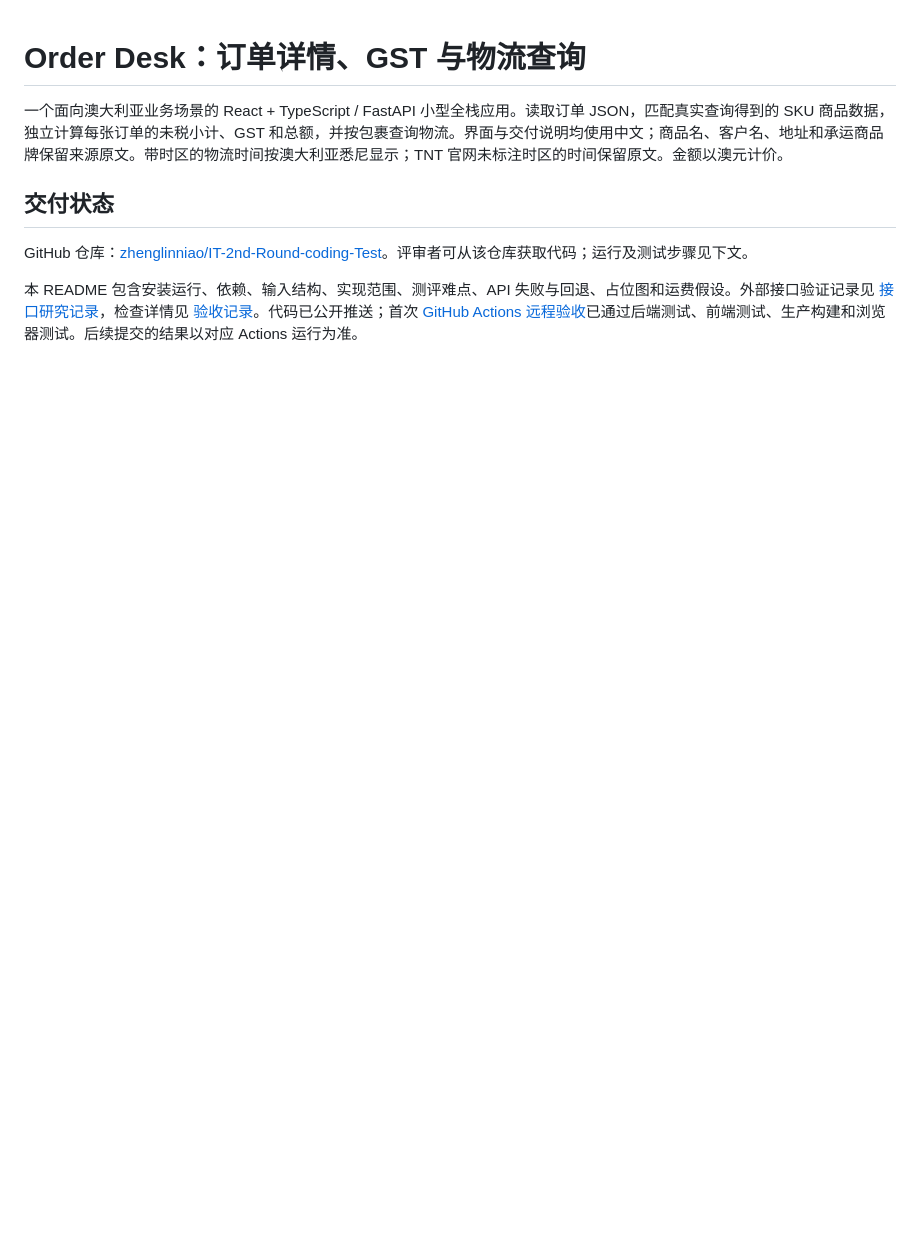
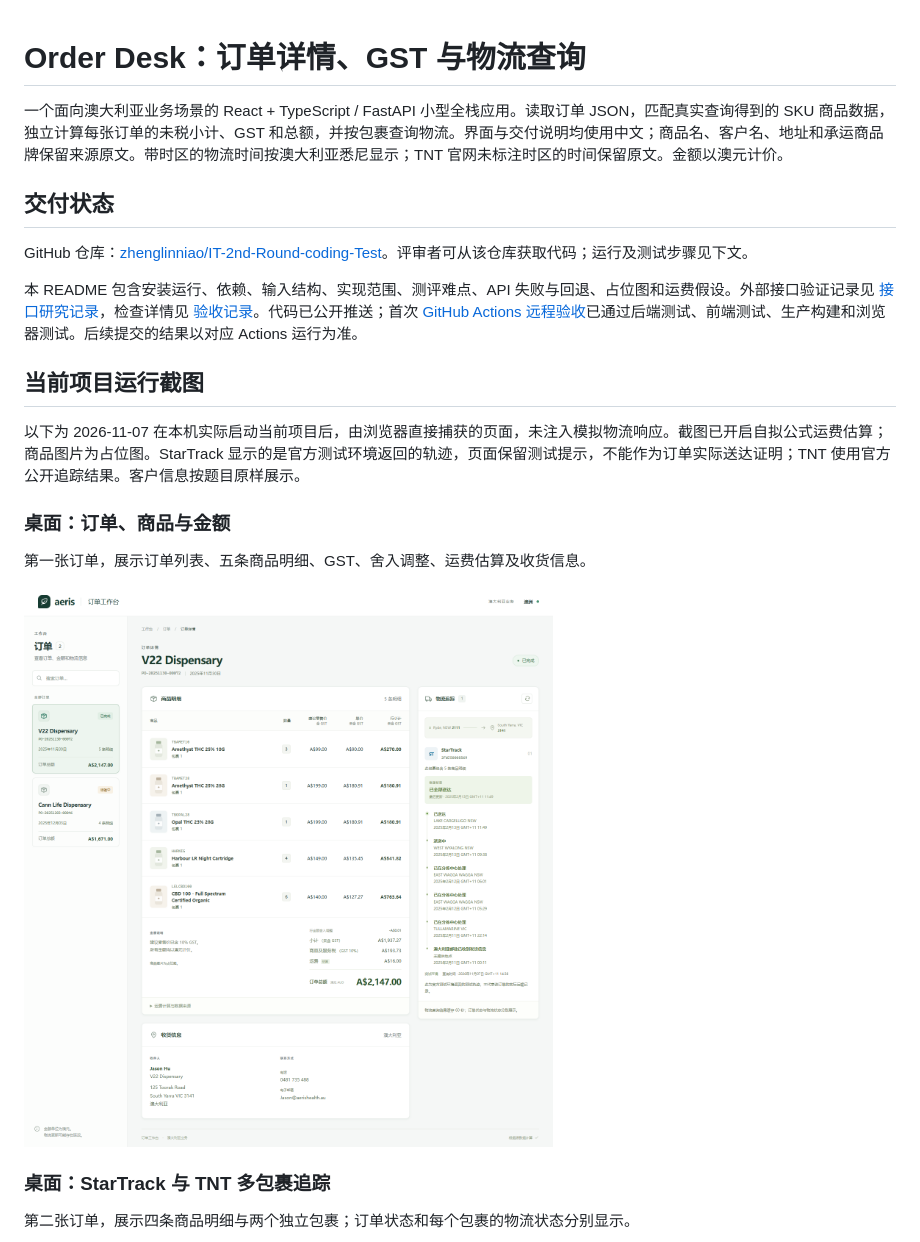
Before and after one commit to zhenglinniao/IT-2nd-Round-coding-Test, a Markdown page: README.md, the part around one of its changes. GitHub-like rendering; pictures changed too: docs/images/order-desktop.png (added); blank space fills up the shorter version.

```diff
--- a/README.md
+++ b/README.md
@@ -7,3 +7,18 @@
 GitHub 仓库：[zhenglinniao/IT-2nd-Round-coding-Test](https://github.com/zhenglinniao/IT-2nd-Round-coding-Test)。评审者可从该仓库获取代码；运行及测试步骤见下文。
 
 本 README 包含安装运行、依赖、输入结构、实现范围、测评难点、API 失败与回退、占位图和运费假设。外部接口验证记录见 [接口研究记录](docs/research.md)，检查详情见 [验收记录](docs/validation.md)。代码已公开推送；首次 [GitHub Actions 远程验收](https://github.com/zhenglinniao/IT-2nd-Round-coding-Test/actions/runs/42332984210)已通过后端测试、前端测试、生产构建和浏览器测试。后续提交的结果以对应 Actions 运行为准。
+
+## 当前项目运行截图
+
+以下为 2026-11-07 在本机实际启动当前项目后，由浏览器直接捕获的页面，未注入模拟物流响应。截图已开启自拟公式运费估算；商品图片为占位图。StarTrack 显示的是官方测试环境返回的轨迹，页面保留测试提示，不能作为订单实际送达证明；TNT 使用官方公开追踪结果。客户信息按题目原样展示。
+
+### 桌面：订单、商品与金额
+
+第一张订单，展示订单列表、五条商品明细、GST、舍入调整、运费估算及收货信息。
+
+![桌面运行截图：订单商品、金额计算和 StarTrack 测试轨迹](docs/images/order-desktop.png)
+
+### 桌面：StarTrack 与 TNT 多包裹追踪
+
+第二张订单，展示四条商品明细与两个独立包裹；订单状态和每个包裹的物流状态分别显示。
+
```
Also changed, not shown: other parts of README.md (+9 -0 lines), docs/images/multi-parcel-desktop.png (added), docs/images/order-mobile.png (added).
